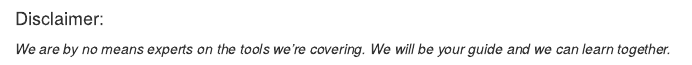
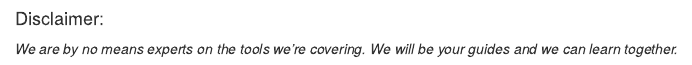
Before and after one commit to whrc/Code-Sharing-Guide, an R Markdown document (index.Rmd): the page in a window 1100 px wide, from 820 px down. Rendered offline with R 4.5, knitr and Pandoc, with nearby package versions; drawn as R Markdown's standard HTML page in place of the format the file asks for.

Commit message:
Update index.Rmd

```diff
--- a/index.Rmd
+++ b/index.Rmd
@@ -56,6 +56,6 @@ using
 
 #### Disclaimer: {-}
 
-*We are by no means experts on the tools we're covering. We will be your guide and we can learn together.*
+*We are by no means experts on the tools we're covering. We will be your guides and we can learn together.*
 
 ![Let's get started!](https://miro.medium.com/max/1400/0*YawwWWRvQDU4ls2w.jpg){width=150}
```
